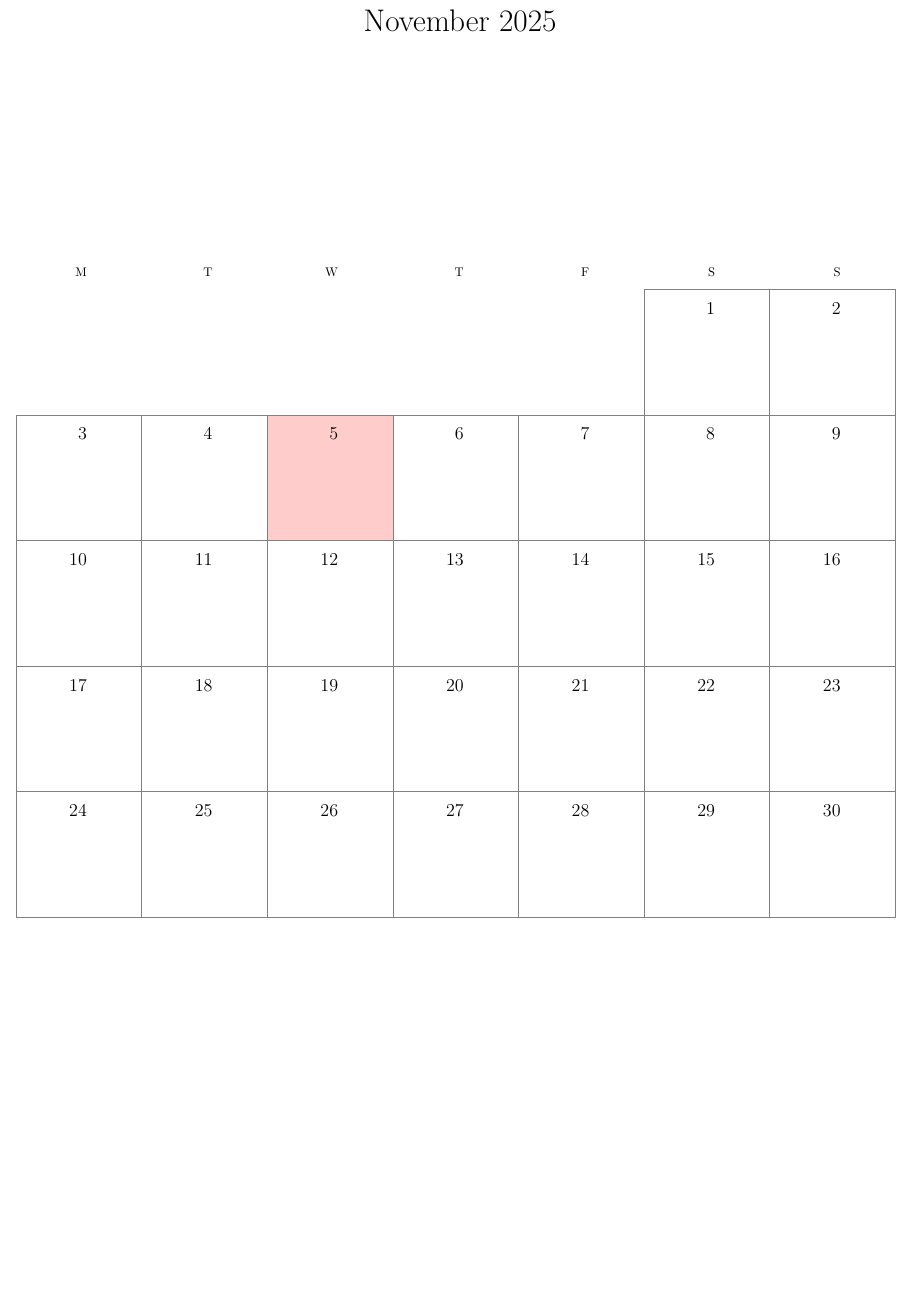
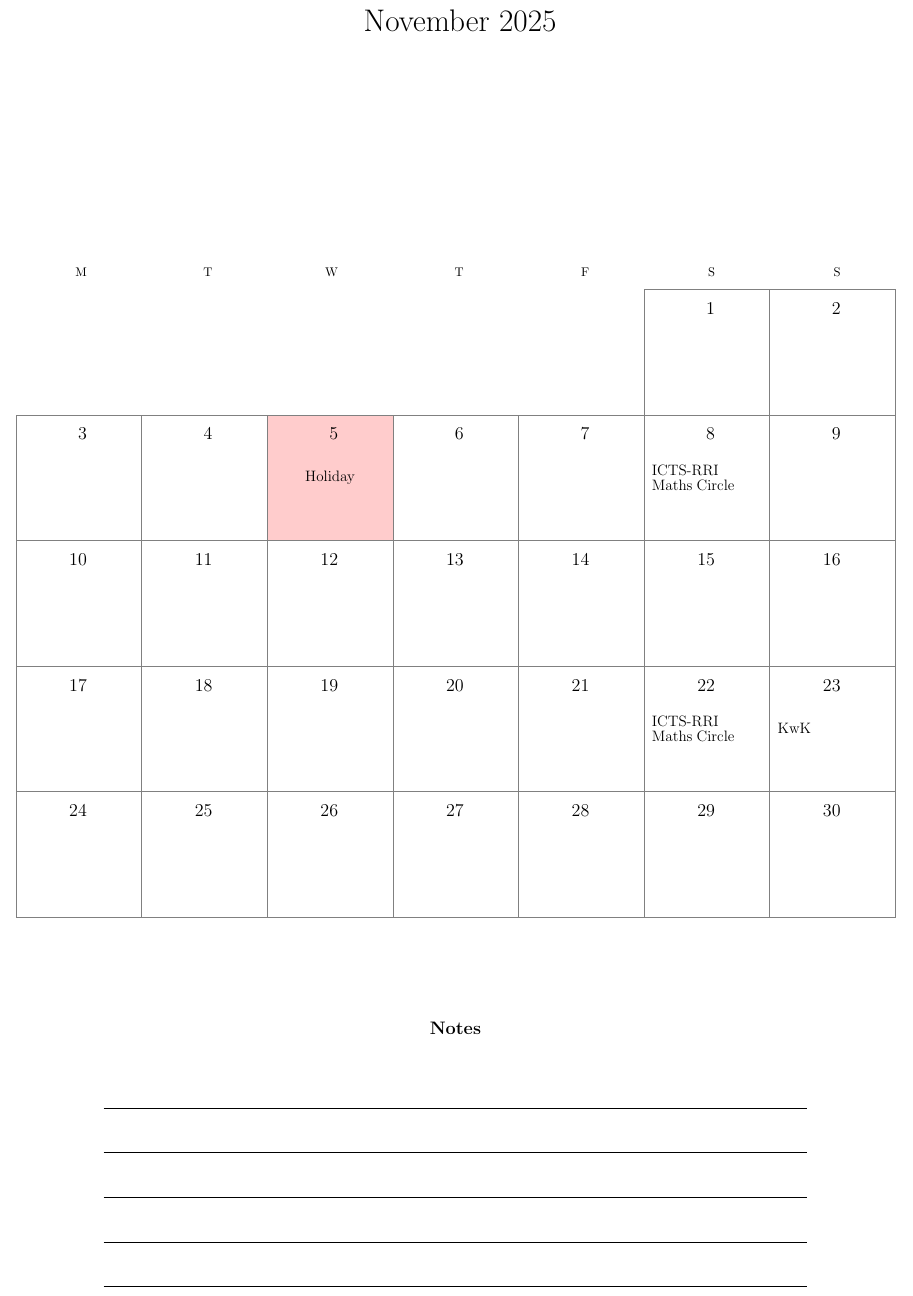
Before and after one commit to dishajk/reimagined-octo-calendar, a LaTeX document (calendar.tex): part of the page, cut so that both start at the same text, the shorter picture padded with empty space. Compiled offline with pdfLaTeX.

Commit message:
calendar done, workflow remaining

```diff
--- a/calendar.tex
+++ b/calendar.tex
@@ -40,9 +40,20 @@
         day letter headings
         ]
       if (equals=\year-\month-05) {
-        \filldraw [red!20] ++({-\textwidth/14-1em},2em) rectangle ++(\textwidth/7,-\textwidth/7);
+        \filldraw [red!20] ++({-\textwidth/14-1em},2em) rectangle ++(\textwidth/7,-\textwidth/7) node[pos=.5, align=left, black] {\large Holiday};
+      }
+      if (equals=\year-\month-08) {
+        \draw ++({-\textwidth/14-1em},2em) rectangle ++(\textwidth/7,-\textwidth/7) node[pos=.5, align=left, black, text width=\textwidth/8] {\large ICTS-RRI Maths Circle};
+      }
+            if (equals=\year-\month-22) {
+        \draw ++({-\textwidth/14-1em},2em) rectangle ++(\textwidth/7,-\textwidth/7) node[pos=.5, align=left, black, text width=\textwidth/8] {\large ICTS-RRI Maths Circle};
+      }
+            if (equals=\year-\month-23) {
+        \draw ++({-\textwidth/14-1em},2em) rectangle ++(\textwidth/7,-\textwidth/7) node[pos=.5, align=left, black, text width=\textwidth/8] {\large KwK};
       }
       if (all) {
       \draw[gray] ++({-\textwidth/14-1em},2em) rectangle ++(\textwidth/7,-\textwidth/7);
       };
-  \end{tikzpicture}
+\end{tikzpicture}
+\vspace{\fill}
+\section*{Notes}
@@ -49 +64,2 @@
+\end{tikzpicture}
 \end{document}
```
Also changed, not shown: calendar.pdf, calendar.tex (4 more changed lines).
